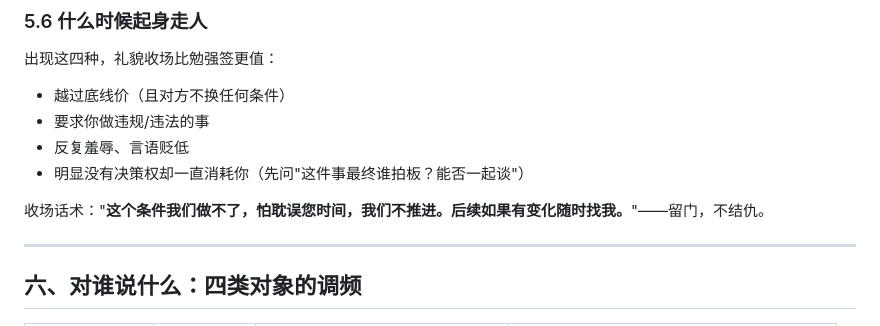
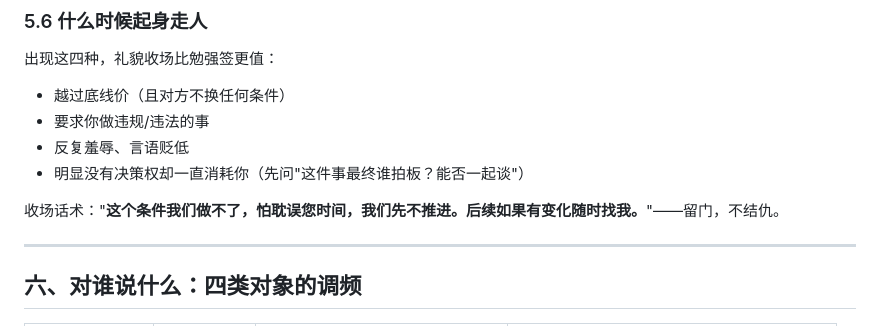
Before and after one commit to YYYcjj/startup-founding-guide, a Markdown page: 个人与人际/07-沟通与谈判.md, the part around the change. Rendered like a GitHub page.

Commit message:
fix(07): 补回第 208 行漏掉的一个「先」字（线上与本地差 3 字节）
收场话术原文为「我们先不推进」，首次推送时转写漏字成「我们不推进」。
本次推送后本地/线上 blob 逐字节一致（1acd8718）。

```diff
--- a/个人与人际/07-沟通与谈判.md
+++ b/个人与人际/07-沟通与谈判.md
@@ -205,7 +205,7 @@
 - 反复羞辱、言语贬低
 - 明显没有决策权却一直消耗你（先问"这件事最终谁拍板？能否一起谈"）
 
-收场话术："**这个条件我们做不了，怕耽误您时间，我们不推进。后续如果有变化随时找我。**"——留门，不结仇。
+收场话术："**这个条件我们做不了，怕耽误您时间，我们先不推进。后续如果有变化随时找我。**"——留门，不结仇。
 
 ---
 
```
